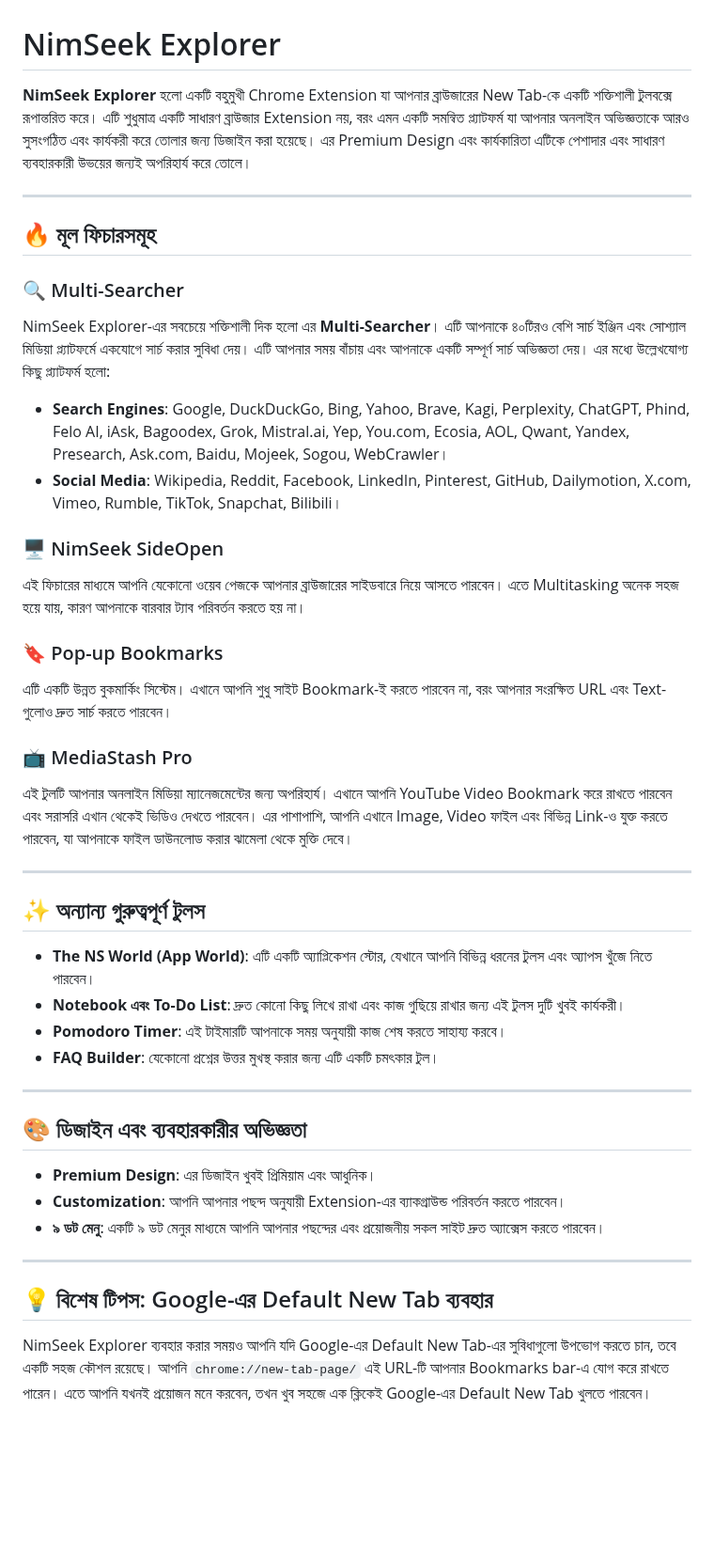
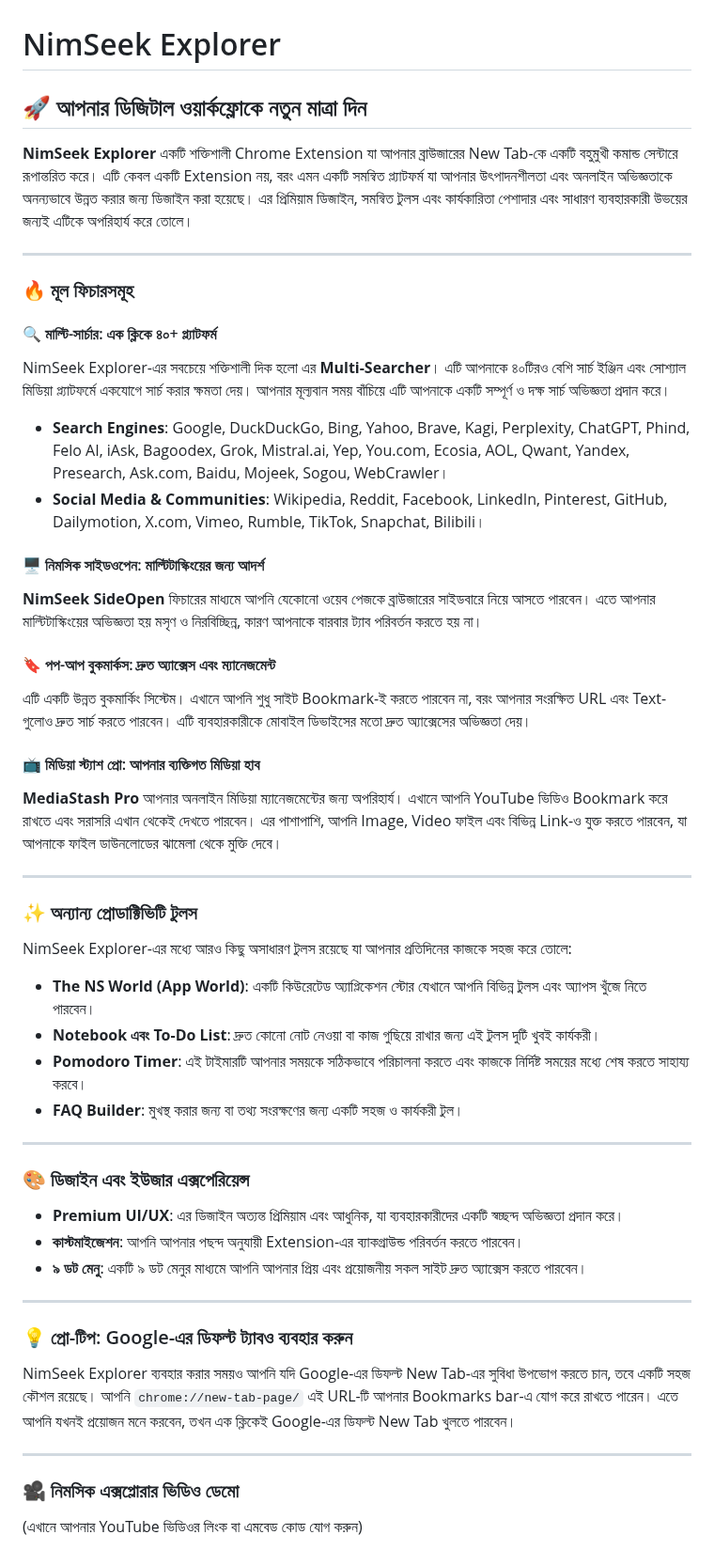
Before and after one commit to siamhossanridoy/NimSeek-Explorer, a Markdown page: README.md, the part around the change. Shown at 94% size. Rendered like a GitHub page; blank space fills up the shorter version.

```diff
--- a/README.md
+++ b/README.md
@@ -1,43 +1,52 @@
 # NimSeek Explorer
 
-**NimSeek Explorer** হলো একটি বহুমুখী Chrome Extension যা আপনার ব্রাউজারের New Tab-কে একটি শক্তিশালী টুলবক্সে রূপান্তরিত করে। এটি শুধুমাত্র একটি সাধারণ ব্রাউজার Extension নয়, বরং এমন একটি সমন্বিত প্ল্যাটফর্ম যা আপনার অনলাইন অভিজ্ঞতাকে আরও সুসংগঠিত এবং কার্যকরী করে তোলার জন্য ডিজাইন করা হয়েছে। এর Premium Design এবং কার্যকারিতা এটিকে পেশাদার এবং সাধারণ ব্যবহারকারী উভয়ের জন্যই অপরিহার্য করে তোলে।
+## 🚀 আপনার ডিজিটাল ওয়ার্কফ্লোকে নতুন মাত্রা দিন
+
+**NimSeek Explorer** একটি শক্তিশালী Chrome Extension যা আপনার ব্রাউজারের New Tab-কে একটি বহুমুখী কমান্ড সেন্টারে রূপান্তরিত করে। এটি কেবল একটি Extension নয়, বরং এমন একটি সমন্বিত প্ল্যাটফর্ম যা আপনার উৎপাদনশীলতা এবং অনলাইন অভিজ্ঞতাকে অনন্যভাবে উন্নত করার জন্য ডিজাইন করা হয়েছে। এর প্রিমিয়াম ডিজাইন, সমন্বিত টুলস এবং কার্যকারিতা পেশাদার এবং সাধারণ ব্যবহারকারী উভয়ের জন্যই এটিকে অপরিহার্য করে তোলে।
 
 ---
 
-## 🔥 মূল ফিচারসমূহ
+### 🔥 মূল ফিচারসমূহ
 
-### 🔍 Multi-Searcher
-NimSeek Explorer-এর সবচেয়ে শক্তিশালী দিক হলো এর **Multi-Searcher**। এটি আপনাকে ৪০টিরও বেশি সার্চ ইঞ্জিন এবং সোশ্যাল মিডিয়া প্ল্যাটফর্মে একযোগে সার্চ করার সুবিধা দেয়। এটি আপনার সময় বাঁচায় এবং আপনাকে একটি সম্পূর্ণ সার্চ অভিজ্ঞতা দেয়। এর মধ্যে উল্লেখযোগ্য কিছু প্ল্যাটফর্ম হলো:
+#### 🔍 মাল্টি-সার্চার: এক ক্লিকে ৪০+ প্ল্যাটফর্ম
+NimSeek Explorer-এর সবচেয়ে শক্তিশালী দিক হলো এর **Multi-Searcher**। এটি আপনাকে ৪০টিরও বেশি সার্চ ইঞ্জিন এবং সোশ্যাল মিডিয়া প্ল্যাটফর্মে একযোগে সার্চ করার ক্ষমতা দেয়। আপনার মূল্যবান সময় বাঁচিয়ে এটি আপনাকে একটি সম্পূর্ণ ও দক্ষ সার্চ অভিজ্ঞতা প্রদান করে।
 * **Search Engines**: Google, DuckDuckGo, Bing, Yahoo, Brave, Kagi, Perplexity, ChatGPT, Phind, Felo AI, iAsk, Bagoodex, Grok, Mistral.ai, Yep, You.com, Ecosia, AOL, Qwant, Yandex, Presearch, Ask.com, Baidu, Mojeek, Sogou, WebCrawler।
-* **Social Media**: Wikipedia, Reddit, Facebook, LinkedIn, Pinterest, GitHub, Dailymotion, X.com, Vimeo, Rumble, TikTok, Snapchat, Bilibili।
+* **Social Media & Communities**: Wikipedia, Reddit, Facebook, LinkedIn, Pinterest, GitHub, Dailymotion, X.com, Vimeo, Rumble, TikTok, Snapchat, Bilibili।
 
-### 🖥️ NimSeek SideOpen
-এই ফিচারের মাধ্যমে আপনি যেকোনো ওয়েব পেজকে আপনার ব্রাউজারের সাইডবারে নিয়ে আসতে পারবেন। এতে Multitasking অনেক সহজ হয়ে যায়, কারণ আপনাকে বারবার ট্যাব পরিবর্তন করতে হয় না।
+#### 🖥️ নিমসিক সাইডওপেন: মাল্টিটাস্কিংয়ের জন্য আদর্শ
+**NimSeek SideOpen** ফিচারের মাধ্যমে আপনি যেকোনো ওয়েব পেজকে ব্রাউজারের সাইডবারে নিয়ে আসতে পারবেন। এতে আপনার মাল্টিটাস্কিংয়ের অভিজ্ঞতা হয় মসৃণ ও নিরবিচ্ছিন্ন, কারণ আপনাকে বারবার ট্যাব পরিবর্তন করতে হয় না।
 
-### 🔖 Pop-up Bookmarks
-এটি একটি উন্নত বুকমার্কিং সিস্টেম। এখানে আপনি শুধু সাইট Bookmark-ই করতে পারবেন না, বরং আপনার সংরক্ষিত URL এবং Text-গুলোও দ্রুত সার্চ করতে পারবেন।
+#### 🔖 পপ-আপ বুকমার্কস: দ্রুত অ্যাক্সেস এবং ম্যানেজমেন্ট
+এটি একটি উন্নত বুকমার্কিং সিস্টেম। এখানে আপনি শুধু সাইট Bookmark-ই করতে পারবেন না, বরং আপনার সংরক্ষিত URL এবং Text-গুলোও দ্রুত সার্চ করতে পারবেন। এটি ব্যবহারকারীকে মোবাইল ডিভাইসের মতো দ্রুত অ্যাক্সেসের অভিজ্ঞতা দেয়।
 
-### 📺 MediaStash Pro
-এই টুলটি আপনার অনলাইন মিডিয়া ম্যানেজমেন্টের জন্য অপরিহার্য। এখানে আপনি YouTube Video Bookmark করে রাখতে পারবেন এবং সরাসরি এখান থেকেই ভিডিও দেখতে পারবেন। এর পাশাপাশি, আপনি এখানে Image, Video ফাইল এবং বিভিন্ন Link-ও যুক্ত করতে পারবেন, যা আপনাকে ফাইল ডাউনলোড করার ঝামেলা থেকে মুক্তি দেবে।
+#### 📺 মিডিয়া স্ট্যাশ প্রো: আপনার ব্যক্তিগত মিডিয়া হাব
+**MediaStash Pro** আপনার অনলাইন মিডিয়া ম্যানেজমেন্টের জন্য অপরিহার্য। এখানে আপনি YouTube ভিডিও Bookmark করে রাখতে এবং সরাসরি এখান থেকেই দেখতে পারবেন। এর পাশাপাশি, আপনি Image, Video ফাইল এবং বিভিন্ন Link-ও যুক্ত করতে পারবেন, যা আপনাকে ফাইল ডাউনলোডের ঝামেলা থেকে মুক্তি দেবে।
 
 ---
 
-## ✨ অন্যান্য গুরুত্বপূর্ণ টুলস
+### ✨ অন্যান্য প্রোডাক্টিভিটি টুলস
 
-* **The NS World (App World)**: এটি একটি অ্যাপ্লিকেশন স্টোর, যেখানে আপনি বিভিন্ন ধরনের টুলস এবং অ্যাপস খুঁজে নিতে পারবেন।
-* **Notebook এবং To-Do List**: দ্রুত কোনো কিছু লিখে রাখা এবং কাজ গুছিয়ে রাখার জন্য এই টুলস দুটি খুবই কার্যকরী।
-* **Pomodoro Timer**: এই টাইমারটি আপনাকে সময় অনুযায়ী কাজ শেষ করতে সাহায্য করবে।
-* **FAQ Builder**: যেকোনো প্রশ্নের উত্তর মুখস্থ করার জন্য এটি একটি চমৎকার টুল।
+NimSeek Explorer-এর মধ্যে আরও কিছু অসাধারণ টুলস রয়েছে যা আপনার প্রতিদিনের কাজকে সহজ করে তোলে:
+
+* **The NS World (App World)**: একটি কিউরেটেড অ্যাপ্লিকেশন স্টোর যেখানে আপনি বিভিন্ন টুলস এবং অ্যাপস খুঁজে নিতে পারবেন।
+* **Notebook এবং To-Do List**: দ্রুত কোনো নোট নেওয়া বা কাজ গুছিয়ে রাখার জন্য এই টুলস দুটি খুবই কার্যকরী।
+* **Pomodoro Timer**: এই টাইমারটি আপনার সময়কে সঠিকভাবে পরিচালনা করতে এবং কাজকে নির্দিষ্ট সময়ের মধ্যে শেষ করতে সাহায্য করবে।
+* **FAQ Builder**: মুখস্থ করার জন্য বা তথ্য সংরক্ষণের জন্য একটি সহজ ও কার্যকরী টুল।
 
 ---
 
-## 🎨 ডিজাইন এবং ব্যবহারকারীর অভিজ্ঞতা
+### 🎨 ডিজাইন এবং ইউজার এক্সপেরিয়েন্স
 
-* **Premium Design**: এর ডিজাইন খুবই প্রিমিয়াম এবং আধুনিক।
-* **Customization**: আপনি আপনার পছন্দ অনুযায়ী Extension-এর ব্যাকগ্রাউন্ড পরিবর্তন করতে পারবেন।
-* **৯ ডট মেনু**: একটি ৯ ডট মেনুর মাধ্যমে আপনি আপনার পছন্দের এবং প্রয়োজনীয় সকল সাইট দ্রুত অ্যাক্সেস করতে পারবেন।
+* **Premium UI/UX**: এর ডিজাইন অত্যন্ত প্রিমিয়াম এবং আধুনিক, যা ব্যবহারকারীদের একটি স্বচ্ছন্দ অভিজ্ঞতা প্রদান করে।
+* **কাস্টমাইজেশন**: আপনি আপনার পছন্দ অনুযায়ী Extension-এর ব্যাকগ্রাউন্ড পরিবর্তন করতে পারবেন।
+* **৯ ডট মেনু**: একটি ৯ ডট মেনুর মাধ্যমে আপনি আপনার প্রিয় এবং প্রয়োজনীয় সকল সাইট দ্রুত অ্যাক্সেস করতে পারবেন।
 
 ---
 
-## 💡 বিশেষ টিপস: Google-এর Default New Tab ব্যবহার
-NimSeek Explorer ব্যবহার করার সময়ও আপনি যদি Google-এর Default New Tab-এর সুবিধাগুলো উপভোগ করতে চান, তবে একটি সহজ কৌশল রয়েছে। আপনি `chrome://new-tab-page/` এই URL-টি আপনার Bookmarks bar-এ যোগ করে রাখতে পারেন। এতে আপনি যখনই প্রয়োজন মনে করবেন, তখন খুব সহজে এক ক্লিকেই Google-এর Default New Tab খুলতে পারবেন।
+### 💡 প্রো-টিপ: Google-এর ডিফল্ট ট্যাবও ব্যবহার করুন
+NimSeek Explorer ব্যবহার করার সময়ও আপনি যদি Google-এর ডিফল্ট New Tab-এর সুবিধা উপভোগ করতে চান, তবে একটি সহজ কৌশল রয়েছে। আপনি `chrome://new-tab-page/` এই URL-টি আপনার Bookmarks bar-এ যোগ করে রাখতে পারেন। এতে আপনি যখনই প্রয়োজন মনে করবেন, তখন এক ক্লিকেই Google-এর ডিফল্ট New Tab খুলতে পারবেন।
+
+---
+
+### 🎥 নিমসিক এক্সপ্লোরার ভিডিও ডেমো
+(এখানে আপনার YouTube ভিডিওর লিংক বা এমবেড কোড যোগ করুন)
```
